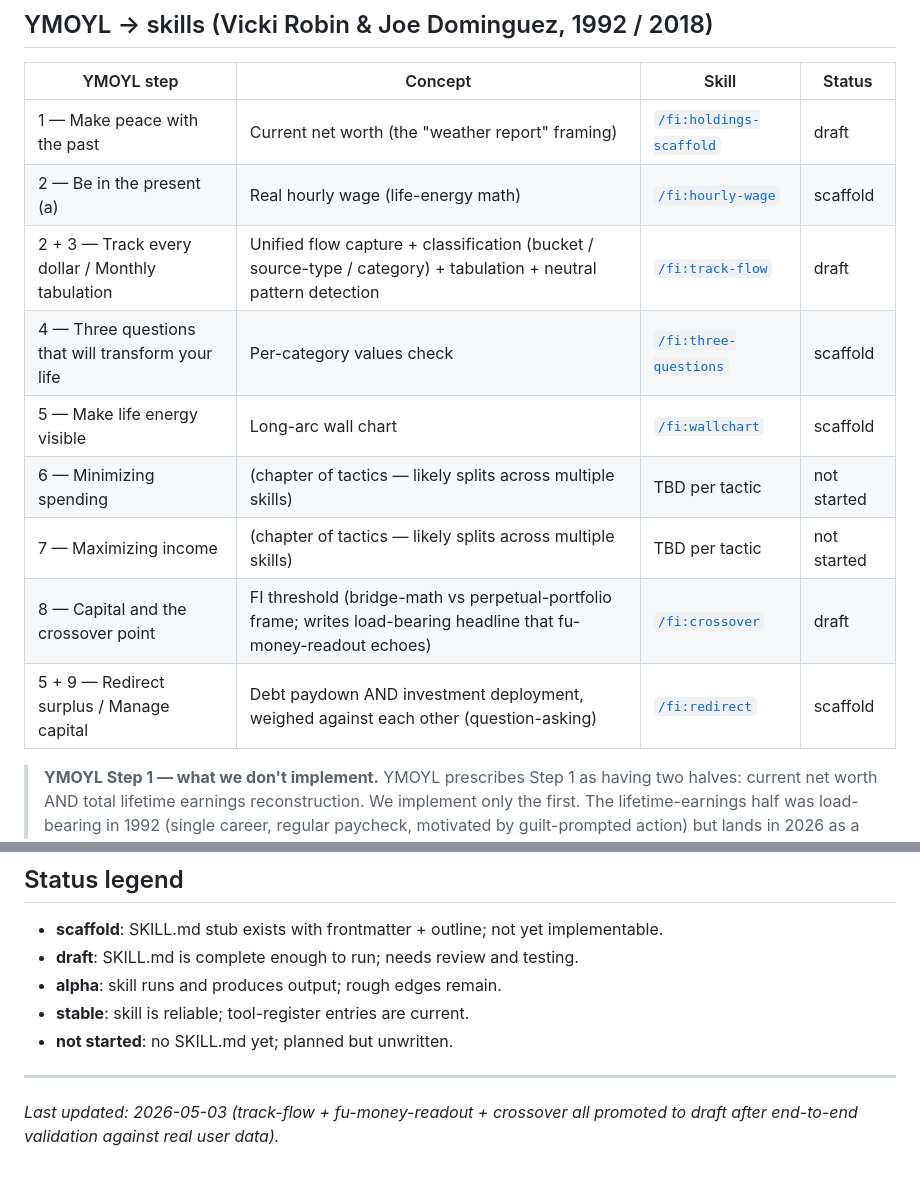
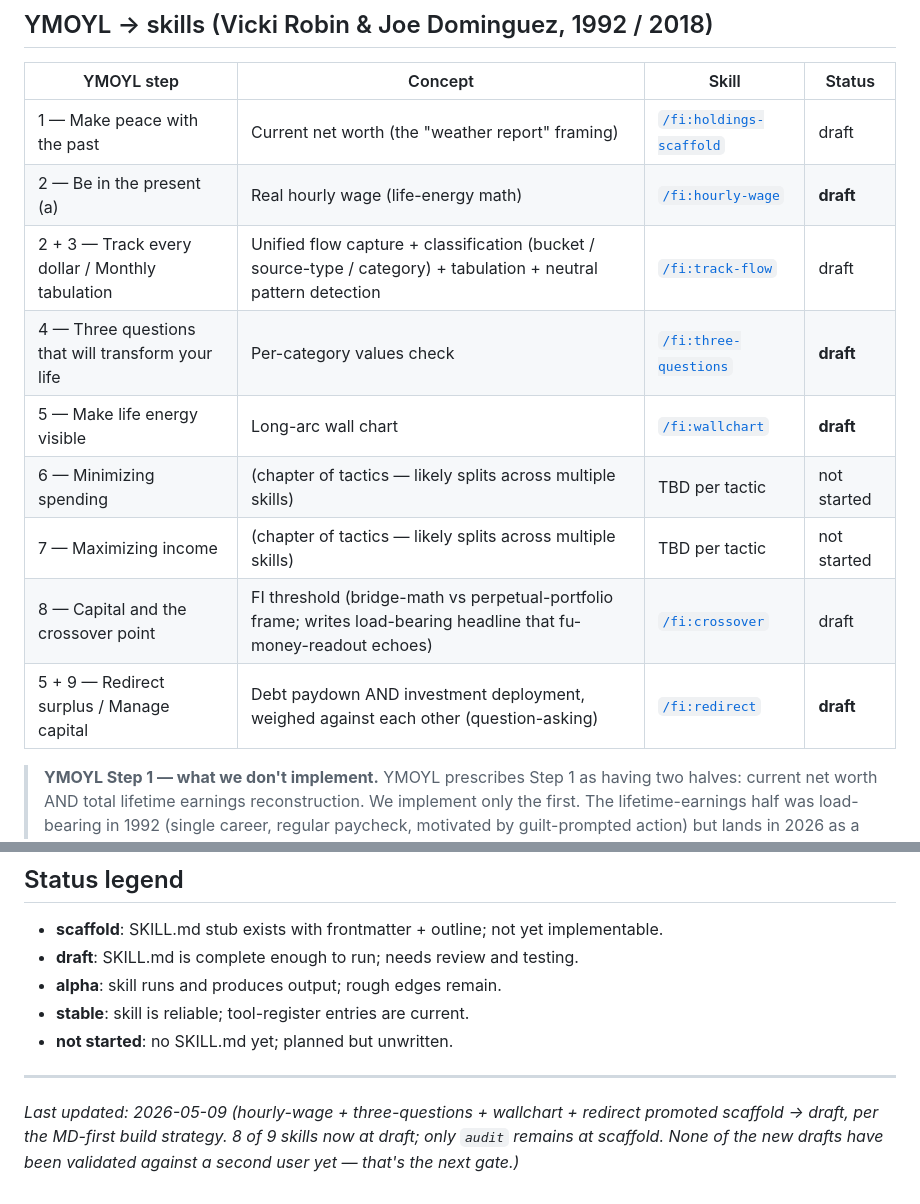
Before and after one commit to XerafinaTaleSedrin/FI-skill-suite, a Markdown page: skills/00-overview.md, 2 parts joined by grey strips. Drawn GitHub-style.

Commit message:
overview: bump 4 skills (hourly-wage + three-questions + wallchart + redirect) to draft
Per the MD-first build strategy, the four remaining scaffold skills have been
promoted to draft. Status table updated; last-updated note refreshed.

8 of 9 skills now at draft; only `audit` remains at scaffold (it's a separate
pipeline skill, not part of the YMOYL flow). None of the new drafts have been
validated against a second user yet — that's the next gate per the MD-first
strategy memo.

Marika is the validation gate; intend to test/refine over Sun-Mon 5/10-5/11.

```diff
--- a/skills/00-overview.md
+++ b/skills/00-overview.md
@@ -11,14 +11,14 @@ All skills are namespaced under the `fi` plugin and invoked as `/fi:<skill-name>
 | YMOYL step | Concept | Skill | Status |
 |---|---|---|---|
 | 1 — Make peace with the past | Current net worth (the "weather report" framing) | [`/fi:holdings-scaffold`](holdings-scaffold/SKILL.md) | draft |
-| 2 — Be in the present (a) | Real hourly wage (life-energy math) | [`/fi:hourly-wage`](hourly-wage/SKILL.md) | scaffold |
+| 2 — Be in the present (a) | Real hourly wage (life-energy math) | [`/fi:hourly-wage`](hourly-wage/SKILL.md) | **draft** |
 | 2 + 3 — Track every dollar / Monthly tabulation | Unified flow capture + classification (bucket / source-type / category) + tabulation + neutral pattern detection | [`/fi:track-flow`](track-flow/SKILL.md) | draft |
-| 4 — Three questions that will transform your life | Per-category values check | [`/fi:three-questions`](three-questions/SKILL.md) | scaffold |
-| 5 — Make life energy visible | Long-arc wall chart | [`/fi:wallchart`](wallchart/SKILL.md) | scaffold |
+| 4 — Three questions that will transform your life | Per-category values check | [`/fi:three-questions`](three-questions/SKILL.md) | **draft** |
+| 5 — Make life energy visible | Long-arc wall chart | [`/fi:wallchart`](wallchart/SKILL.md) | **draft** |
 | 6 — Minimizing spending | (chapter of tactics — likely splits across multiple skills) | TBD per tactic | not started |
 | 7 — Maximizing income | (chapter of tactics — likely splits across multiple skills) | TBD per tactic | not started |
 | 8 — Capital and the crossover point | FI threshold (bridge-math vs perpetual-portfolio frame; writes load-bearing headline that fu-money-readout echoes) | [`/fi:crossover`](crossover/SKILL.md) | draft |
-| 5 + 9 — Redirect surplus / Manage capital | Debt paydown AND investment deployment, weighed against each other (question-asking) | [`/fi:redirect`](redirect/SKILL.md) | scaffold |
+| 5 + 9 — Redirect surplus / Manage capital | Debt paydown AND investment deployment, weighed against each other (question-asking) | [`/fi:redirect`](redirect/SKILL.md) | **draft** |
 
 > **YMOYL Step 1 — what we don't implement.** YMOYL prescribes Step 1 as having two halves: current net worth AND total lifetime earnings reconstruction. We implement only the first. The lifetime-earnings half was load-bearing in 1992 (single career, regular paycheck, motivated by guilt-prompted action) but lands in 2026 as a shame mechanic that distorts dignified non-paycheck years (caregiving, immigration, illness, recovery, RIF, federal service capped at the SSA wage base). See `book-audits/2026-05-01-ymoyl.md` §8 for full reasoning. The operational pieces survive elsewhere: SSA benefit projection folds into `/fi:crossover` as a single prompt; SSA earnings-record audit is a one-time task documented but not skilled.
 
@@ -87,4 +87,4 @@ Roughly: do these in order. Some skills can run independently once `/fi:holdings
 
 ---
 
-*Last updated: 2026-05-03 (track-flow + fu-money-readout + crossover all promoted to draft after end-to-end validation against real user data).*
+*Last updated: 2026-05-09 (hourly-wage + three-questions + wallchart + redirect promoted scaffold → draft, per the MD-first build strategy. 8 of 9 skills now at draft; only `audit` remains at scaffold. None of the new drafts have been validated against a second user yet — that's the next gate.)*
```
